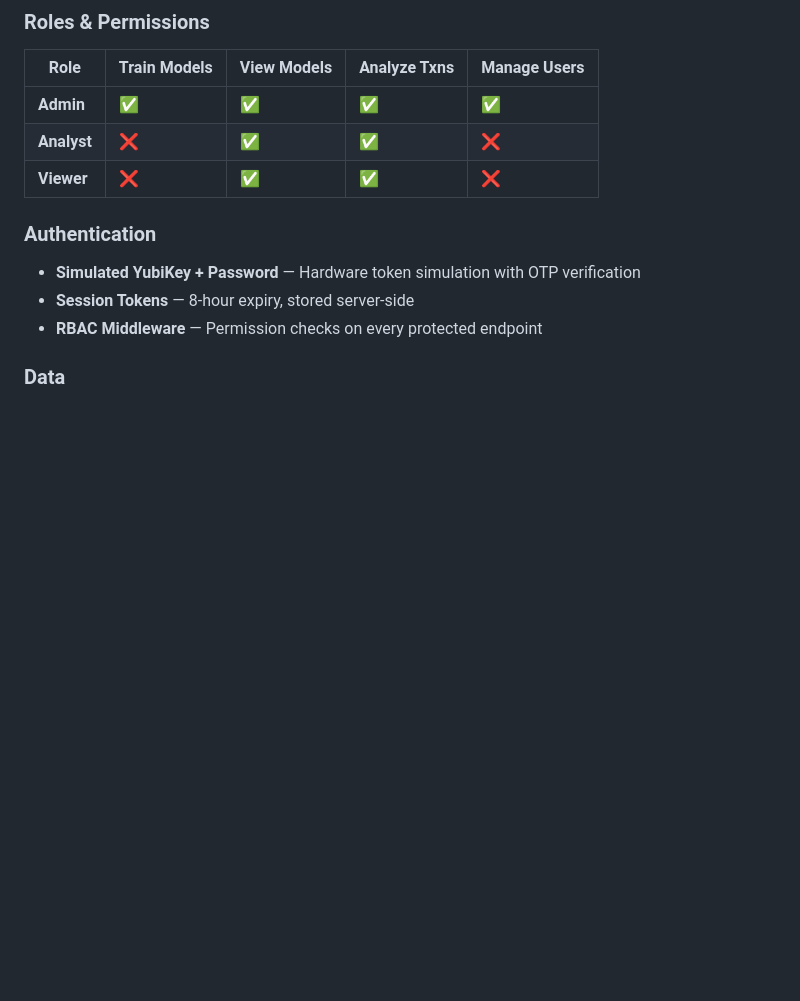
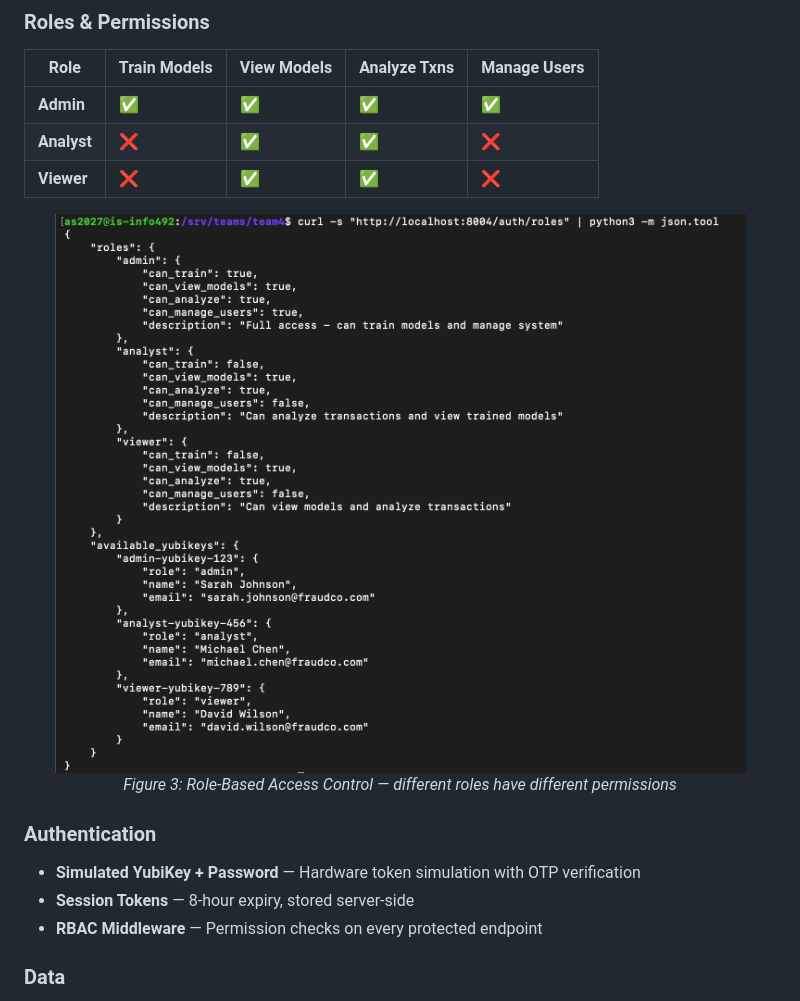
Before and after one commit to AarushSharma12/fraud-demo, a Markdown page: README.md, the part around one of its changes. GitHub-like rendering; pictures changed too: images/show_RBAC.png (added); blank space fills up the shorter version.

```diff
--- a/README.md
+++ b/README.md
@@ -72,6 +88,12 @@
 | **Admin** | ✅ | ✅ | ✅ | ✅ |
 | **Analyst** | ❌ | ✅ | ✅ | ❌ |
 | **Viewer** | ❌ | ✅ | ✅ | ❌ |
+
+<p align="center">
+  <img src="./images/show_RBAC.png" alt="RBAC Demo" width="700"/>
+  <br>
+  <em>Figure 3: Role-Based Access Control — different roles have different permissions</em>
+</p>
 
 ### Authentication
 - **Simulated YubiKey + Password** — Hardware token simulation with OTP verification
```
Also changed, not shown: other parts of README.md (+40 -2 lines), images/auditlogs.png (added), images/performance_metrics.png (added), images/quickstats.png (added), images/view_reward_weights.png (added), 1 other file.
